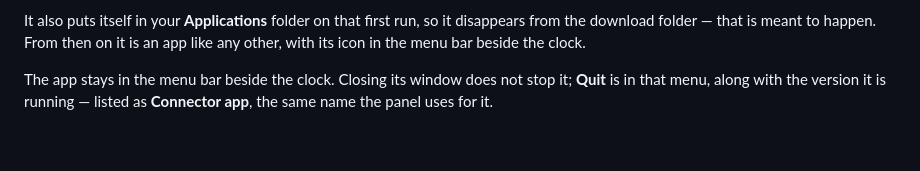
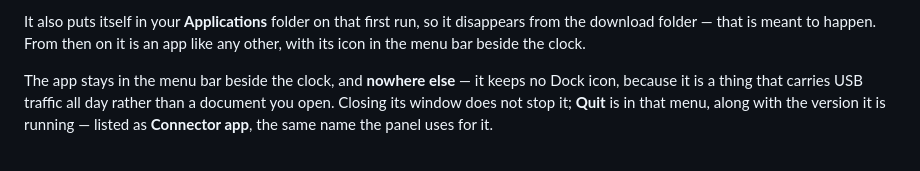
Before and after one commit to sygad/ulanzi-d200-ha-deck, a Markdown page: README.md, the part around the change. Drawn GitHub-style.

```diff
--- a/README.md
+++ b/README.md
@@ -211,7 +211,10 @@ It also puts itself in your **Applications** folder on that first run, so it dis
 the download folder — that is meant to happen. From then on it is an app like any other, with
 its icon in the menu bar beside the clock.
 
-The app stays in the menu bar beside the clock. Closing its window does not stop it; **Quit** is in that menu, along with the version it is running — listed as **Connector app**, the same name the panel uses for it.
+The app stays in the menu bar beside the clock, and **nowhere else** — it keeps no Dock
+icon, because it is a thing that carries USB traffic all day rather than a document you
+open. Closing its window does not stop it; **Quit** is in that menu, along with the
+version it is running — listed as **Connector app**, the same name the panel uses for it.
 
 <br>
 
```
Also changed, not shown: parts/03-mac-bridge/README.md (+2 -1 lines), docs/deck-settings.png, docs/navigate.png, images/guide/fig-navigate.png, images/guide/fig-settings.png, 7 other files.
